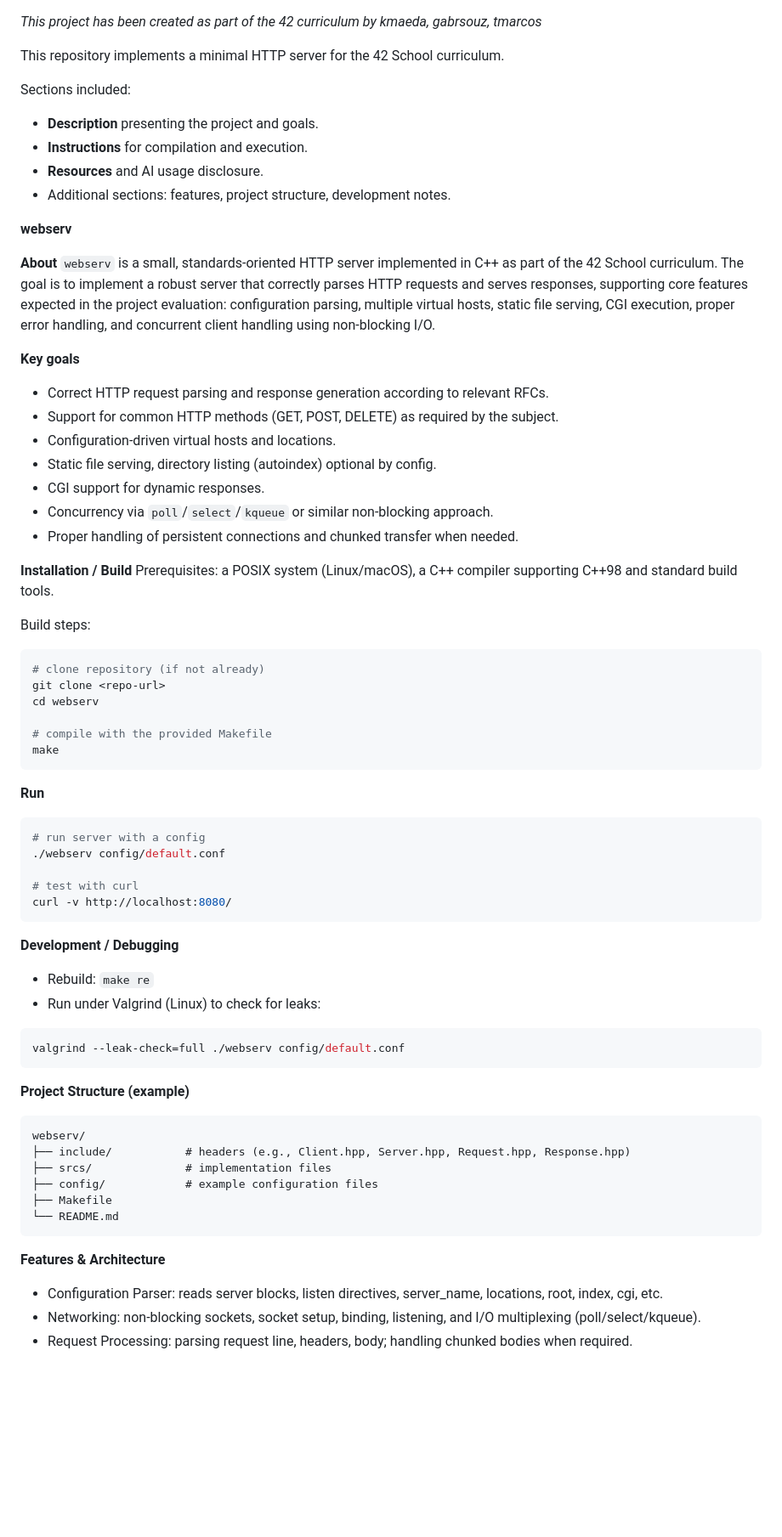
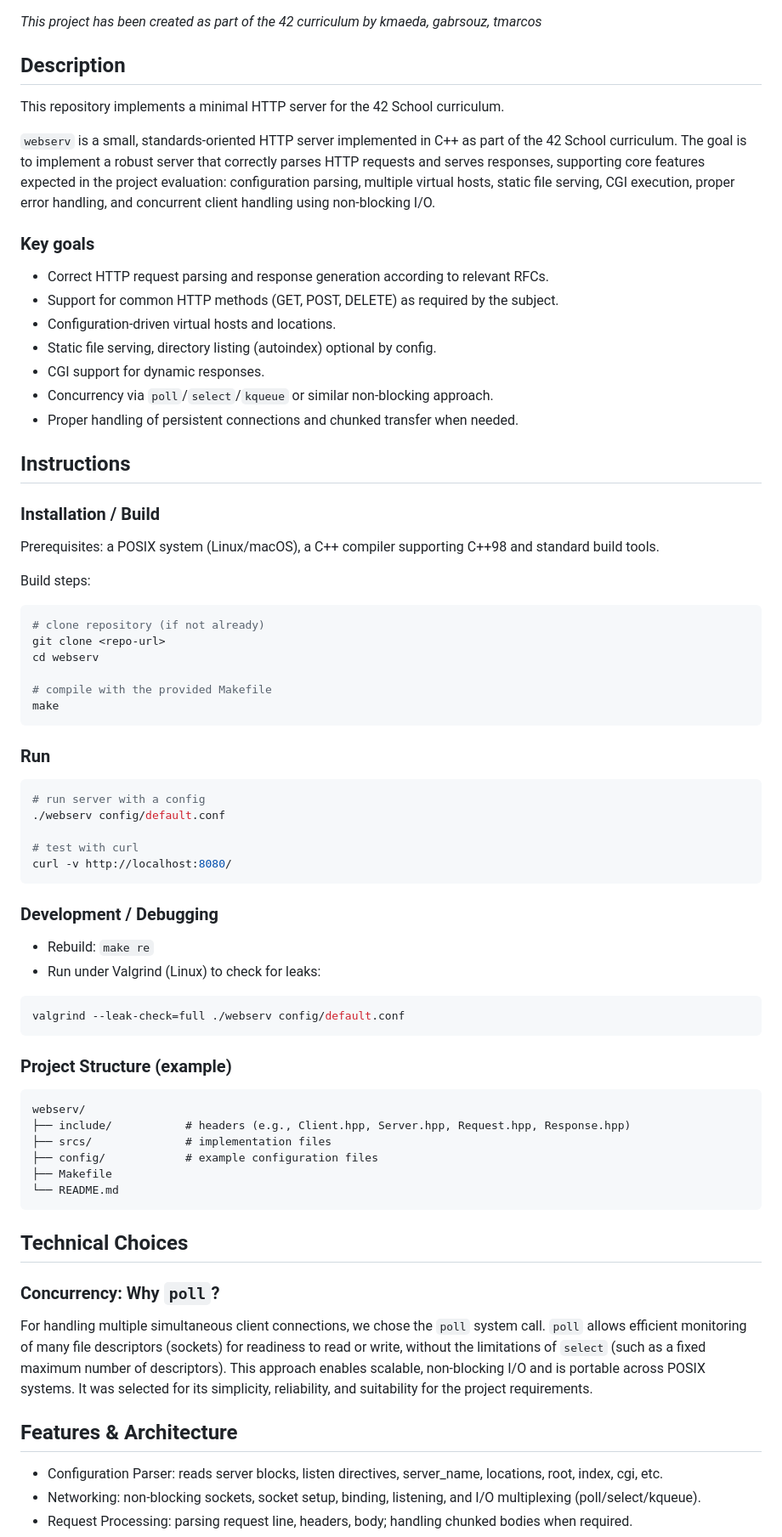
Before and after one commit to Keillin-M/Webserv, a Markdown page: README.md, the part around one of its changes. Shown at 85% size. Drawn GitHub-style; blank space fills up the shorter version.

````diff
--- a/README.md
+++ b/README.md
@@ -1,19 +1,13 @@
 *This project has been created as part of the 42 curriculum by kmaeda, gabrsouz, tmarcos*
+
+## Description
 
 This repository implements a minimal HTTP server for the 42 School curriculum.
 
-Sections included:
-- **Description** presenting the project and goals.
-- **Instructions** for compilation and execution.
-- **Resources** and AI usage disclosure.
-- Additional sections: features, project structure, development notes.
 
-**webserv**
-
-**About**
 `webserv` is a small, standards-oriented HTTP server implemented in C++ as part of the 42 School curriculum. The goal is to implement a robust server that correctly parses HTTP requests and serves responses, supporting core features expected in the project evaluation: configuration parsing, multiple virtual hosts, static file serving, CGI execution, proper error handling, and concurrent client handling using non-blocking I/O.
 
-**Key goals**
+### Key goals
 - Correct HTTP request parsing and response generation according to relevant RFCs.
 - Support for common HTTP methods (GET, POST, DELETE) as required by the subject.
 - Configuration-driven virtual hosts and locations.
@@ -22,7 +16,10 @@ Sections included:
 - Concurrency via `poll`/`select`/`kqueue` or similar non-blocking approach.
 - Proper handling of persistent connections and chunked transfer when needed.
 
-**Installation / Build**
+
+## Instructions
+
+### Installation / Build
 Prerequisites: a POSIX system (Linux/macOS), a C++ compiler supporting C++98 and standard build tools.
 
 Build steps:
@@ -35,7 +32,8 @@ cd webserv
 make
 ```
 
-**Run**
+
+### Run
 ```bash
 # run server with a config
 ./webserv config/default.conf
@@ -44,14 +42,14 @@ make
 curl -v http://localhost:8080/
 ```
 
-**Development / Debugging**
+### Development / Debugging
 - Rebuild: `make re`
 - Run under Valgrind (Linux) to check for leaks:
 ```bash
 valgrind --leak-check=full ./webserv config/default.conf
 ```
 
-**Project Structure (example)**
+### Project Structure (example)
 ```
 webserv/
 ├── include/           # headers (e.g., Client.hpp, Server.hpp, Request.hpp, Response.hpp)
@@ -61,7 +59,12 @@ webserv/
 └── README.md
 ```
 
-**Features & Architecture**
+## Technical Choices
+
+### Concurrency: Why `poll`?
+For handling multiple simultaneous client connections, we chose the `poll` system call. `poll` allows efficient monitoring of many file descriptors (sockets) for readiness to read or write, without the limitations of `select` (such as a fixed maximum number of descriptors). This approach enables scalable, non-blocking I/O and is portable across POSIX systems. It was selected for its simplicity, reliability, and suitability for the project requirements.
+
+## Features & Architecture
 - Configuration Parser: reads server blocks, listen directives, server_name, locations, root, index, cgi, etc.
 - Networking: non-blocking sockets, socket setup, binding, listening, and I/O multiplexing (poll/select/kqueue).
 - Request Processing: parsing request line, headers, body; handling chunked bodies when required.
````
Also changed, not shown: other parts of README.md (+14 -9 lines).
